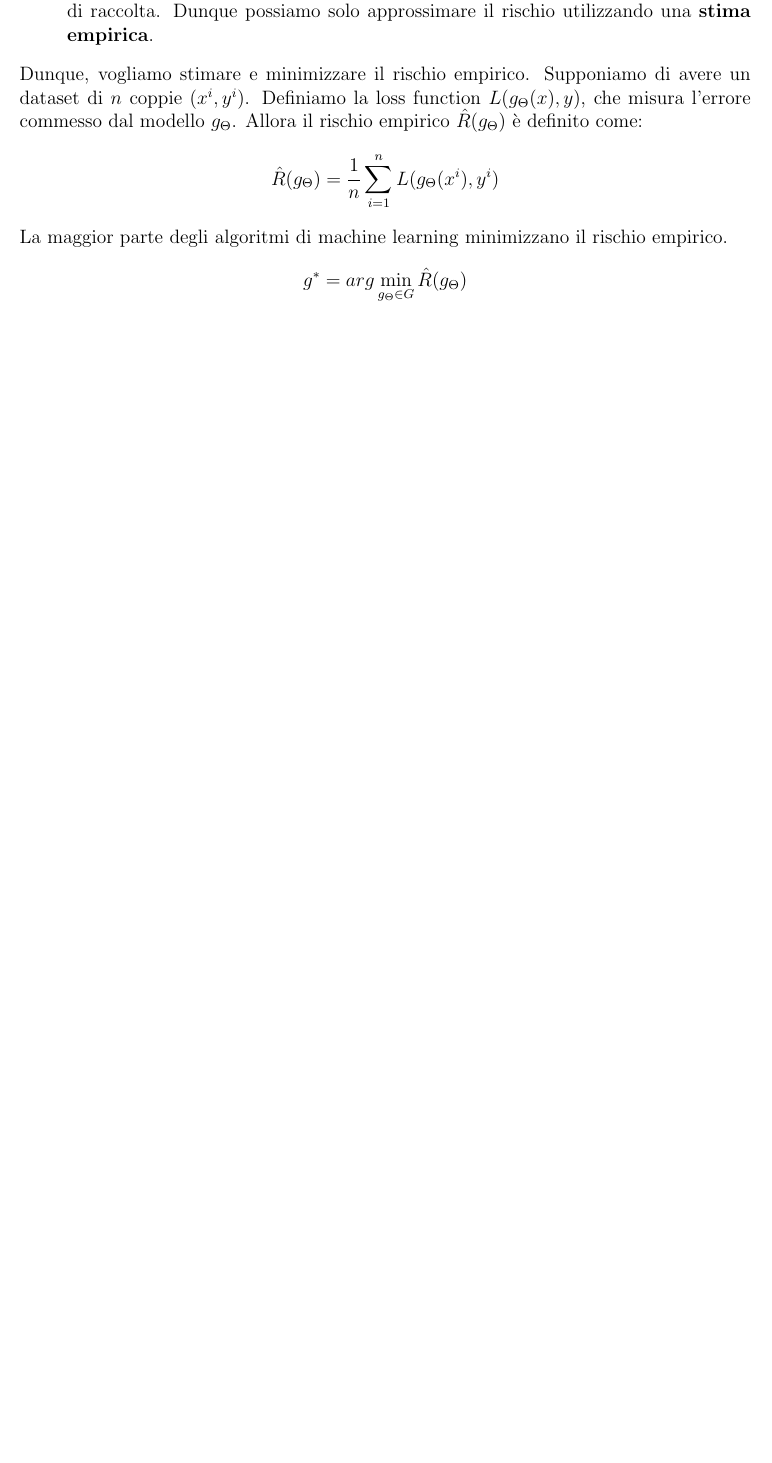
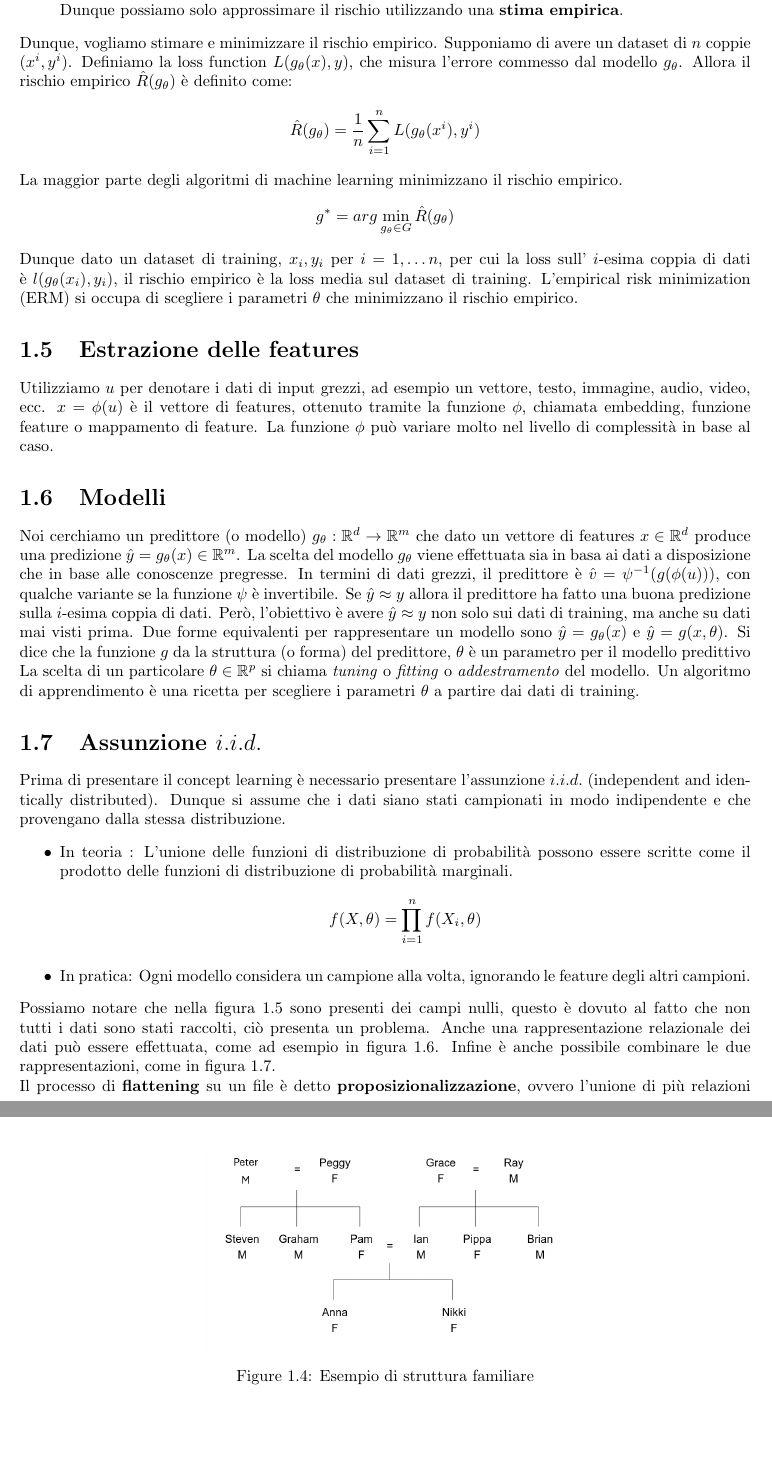
Before and after one commit to besodaniele/appunti-machine-learning, a LaTeX book (main.tex, which reads sections/introduzione.tex): part of page 7 of 7 before the commit and two parts of pages 7 and 8 of 10 after it, the two joined at a grey line, cut so that both start at the same text, the shorter picture padded with empty space. Compiled offline with pdfLaTeX.

Commit message:
finita intro

```diff
--- a/main.tex
+++ b/main.tex
@@ -1,4 +1,4 @@
-\documentclass[12pt,openany,onesided]{book}
+\documentclass[10pt,openany,onesided]{book}
 
 \usepackage[utf8]{inputenc}
 \usepackage{amsmath, amssymb}
--- a/sections/introduzione.tex
+++ b/sections/introduzione.tex
@@ -102,8 +102,37 @@ Da notare però che la reale distribuzione $P$ \underbar{non è nota}, dunque no
 		Il dataset a disposizione è finito, spesso presenta rumore e errori di misura, o bias di raccolta. Dunque possiamo solo approssimare il rischio utilizzando una \textbf{stima empirica}.
 \end{enumerate}
 Dunque, vogliamo stimare e minimizzare il rischio empirico. Supponiamo di avere un dataset di $n$ coppie $(x^i,y^i)$.
-Definiamo la loss function $L(g_\Theta(x),y)$, che misura l'errore commesso dal modello $g_\Theta$.
-Allora il rischio empirico $\hat{R}(g_\Theta)$ è definito come:
-$$\hat{R}(g_\Theta)=\frac{1}{n}\sum_{i=1}^n L(g_\Theta(x^i),y^i)$$
+Definiamo la loss function $L(g_\theta(x),y)$, che misura l'errore commesso dal modello $g_\theta$.
+Allora il rischio empirico $\hat{R}(g_\theta)$ è definito come:
+$$\hat{R}(g_\theta)=\frac{1}{n}\sum_{i=1}^n L(g_\theta(x^i),y^i)$$
 La maggior parte degli algoritmi di machine learning minimizzano il rischio empirico.
-$$g^*=arg\min_{g_\Theta\in G}\hat{R}(g_\Theta)$$
+$$g^*=arg\min_{g_\theta\in G}\hat{R}(g_\theta)$$
+Dunque dato un dataset di training, $x_i,y_i$ per $i=1,\dots n$, per cui la loss sull' $i$-esima coppia di dati è $l(g_\theta(x_i),y_i)$, il rischio empirico è la loss media sul dataset di training.
+L'empirical risk minimization (ERM) si occupa di scegliere i parametri $\theta$ che minimizzano il rischio empirico.
+\section{Estrazione delle features}
+Utilizziamo $u$ per denotare i dati di input grezzi, ad esempio un vettore, testo, immagine, audio, video, ecc.
+$x=\phi(u)$ è il vettore di features, ottenuto tramite la funzione $\phi$, chiamata embedding, funzione feature o mappamento di feature. La funzione $\phi$ può variare molto nel livello di complessità in base al caso.
+\section{Modelli}
+Noi cerchiamo un predittore (o modello) $g_\theta:\mathbb{R}^d\to \mathbb{R}^m$ che dato un vettore di features $x\in \mathbb{R}^d$ produce una predizione $\hat{y}=g_\theta(x)\in \mathbb{R}^m$.
+La scelta del modello $g_\theta$ viene effettuata sia in basa ai dati a disposizione che in base alle conoscenze pregresse.
+In termini di dati grezzi, il predittore è  $\hat{v}=\psi^{-1}(g(\phi(u)))$, con qualche variante se la funzione $\psi$ è invertibile.
+Se $\hat{y}\approx y$ allora il predittore ha fatto una buona predizione sulla $i$-esima coppia di dati. Però, l'obiettivo è avere $\hat{y}\approx y$ non solo sui dati di training, ma anche su dati mai visti prima.
+Due forme equivalenti per rappresentare un modello sono $\hat{y}=g_\theta(x)$ e $\hat{y}=g(x,\theta)$. Si dice che la funzione $g$ da la struttura (o forma) del predittore, $\theta$ è un parametro per il modello predittivo
+La scelta di un particolare $\theta\in \mathbb{R}^p$ si chiama \textit{tuning} o \textit{fitting} o \textit{addestramento} del modello.
+Un algoritmo di apprendimento è una ricetta per scegliere i parametri $\theta$ a partire dai dati di training.
+\section{Assunzione $i.i.d.$}
+Prima di presentare il concept learning è necessario presentare l'assunzione $i.i.d.$ (independent and identically distributed).
+Dunque si assume che i dati siano stati campionati in modo indipendente e che provengano dalla stessa distribuzione.
+\begin{itemize}
+		\item
+		In teoria : L'unione delle funzioni di distribuzione di probabilità possono essere scritte come il prodotto delle funzioni di distribuzione di probabilità marginali.
+		\[
+		f(X,\theta)=\prod_{i=1}^n f(X_i,\theta)
+		\]
+	\item
+		In pratica: Ogni modello considera un campione alla volta, ignorando le feature degli altri campioni.
+\end{itemize}
+\begin{figure}[h]
+	\centering
+	\includegraphics[width=0.5\textwidth]{pictures/familyTree.png}
+	\caption{Esempio di struttura familiare}
@@ -109,0 +145,4 @@ $$g^*=arg\min_{g_\Theta\in G}\hat{R}(g_\Theta)$$
+	\label{fig:iid2}
+\end{figure}
+Possiamo notare che nella figura \ref{fig:iid2} sono presenti dei campi nulli, questo è dovuto al fatto che non tutti i dati sono stati raccolti, ciò presenta un problema.
+Anche una rappresentazione relazionale dei dati può essere effettuata, come ad esempio in figura \ref{fig:iid3}.
@@ -109,0 +153,3 @@ $$g^*=arg\min_{g_\Theta\in G}\hat{R}(g_\Theta)$$
+	\label{fig:iid3}
+\end{figure}
+Infine è anche possibile combinare le due rappresentazioni, come in figura \ref{fig:iid4}.
@@ -109,0 +160,3 @@ $$g^*=arg\min_{g_\Theta\in G}\hat{R}(g_\Theta)$$
+	\label{fig:iid4}
+\end{figure}\\
+Il processo di \textbf{flattening} su un file è detto \textbf{proposizionalizzazione}, ovvero l'unione di più relazioni in una sola.
@@ -109,0 +169,3 @@ $$g^*=arg\min_{g_\Theta\in G}\hat{R}(g_\Theta)$$
+	\label{fig:flattening}
+\end{figure}
+\noindent
```
Also changed, not shown: sections/ConceptLearning.tex (added, +5 -0 lines), main.pdf, pictures/familyComb.png (added), pictures/familyRel.png (added), pictures/familyTable.png (added), pictures/familyTree.png (added), pictures/flattening.png (added), main.tex (1 more changed lines), sections/introduzione.tex (46 more changed lines).
